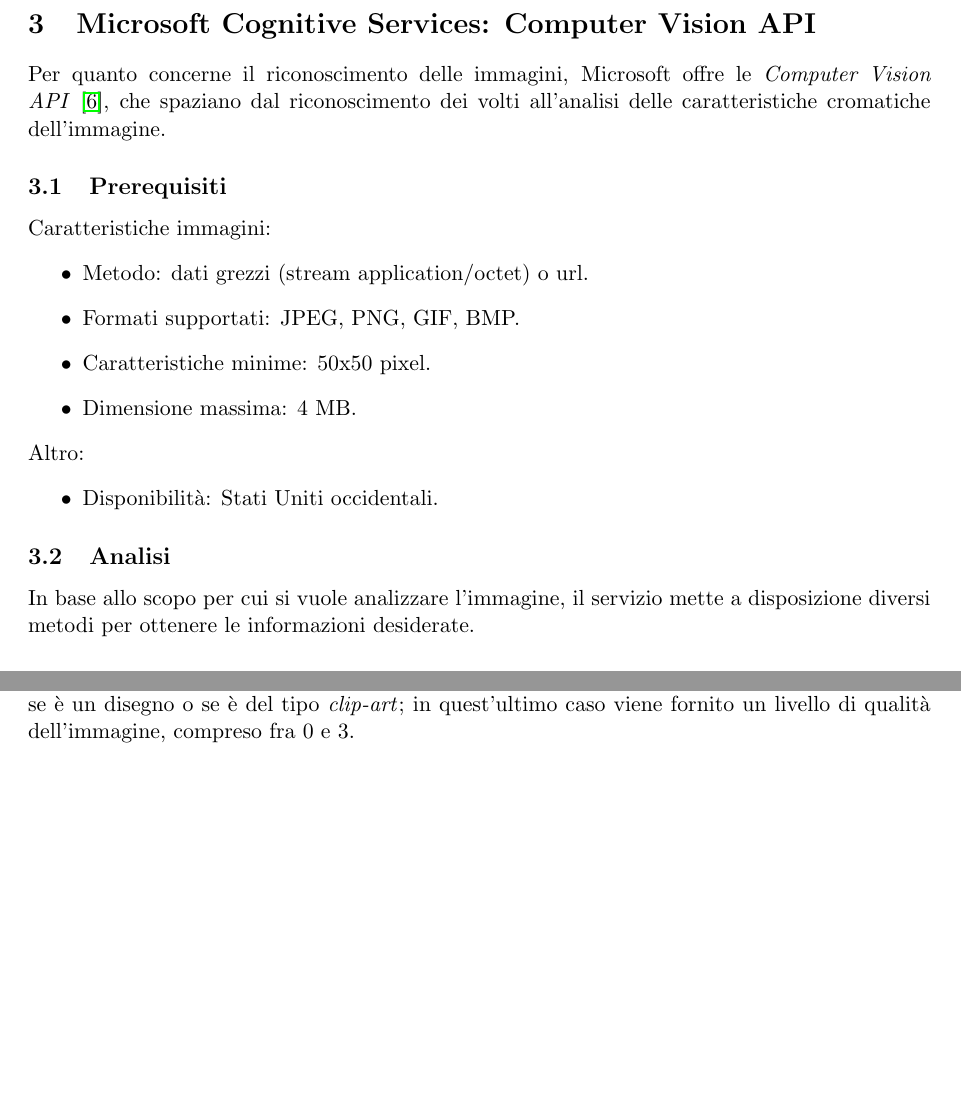
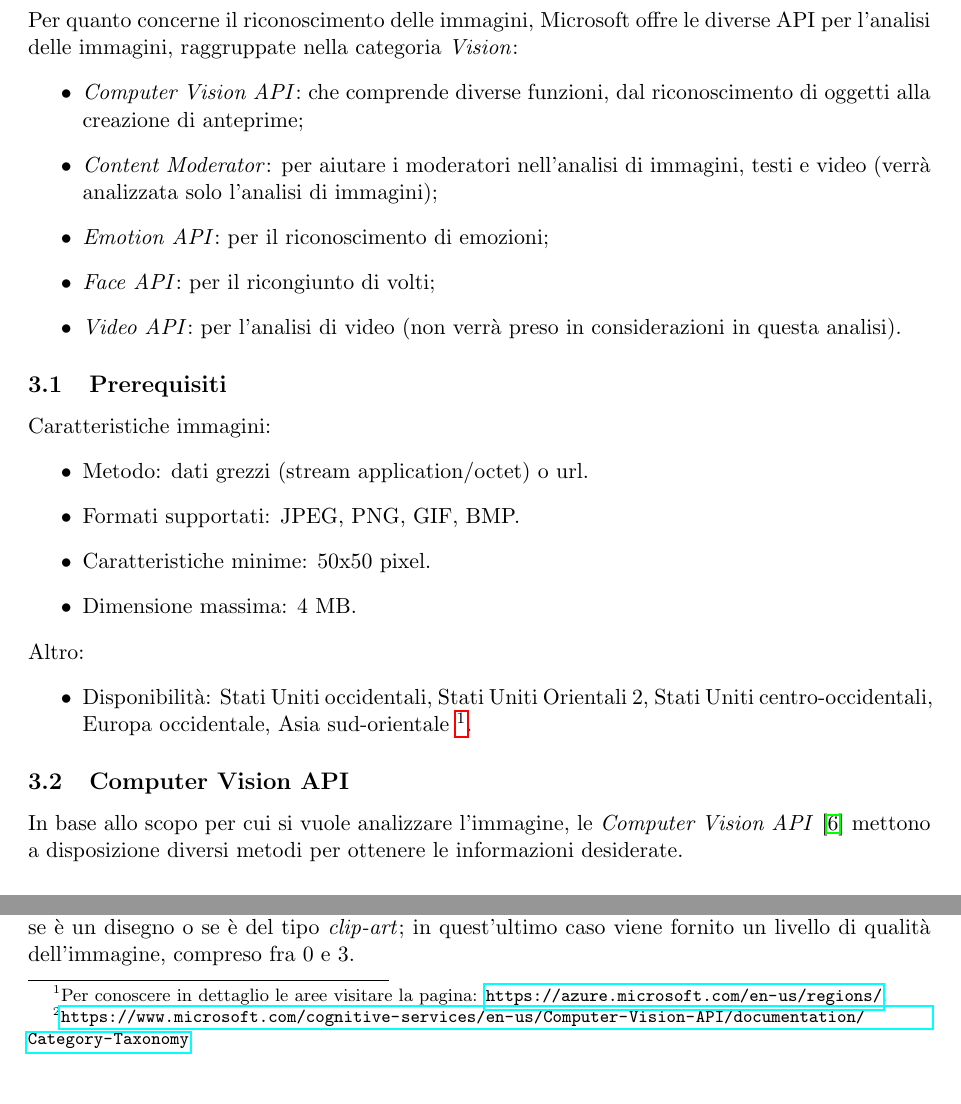
Before and after one commit to mromanelli9/ai-project, a LaTeX document (doc/relazione.tex, which reads doc/capitolo3.tex): two parts of page 5 of 15, joined at a grey line, cut at the place of the change, the shorter picture padded with empty space. Compiled offline with pdfLaTeX.

Commit message:
inzio fix parte microsoft; aggiunta parte moderazione

```diff
--- a/doc/capitolo3.tex
+++ b/doc/capitolo3.tex
@@ -1,7 +1,14 @@
 % MICROSOFT
-\section{Microsoft Cognitive Services: Computer Vision API}
-Per quanto concerne il riconoscimento delle immagini, Microsoft offre le \textit{Computer Vision API} \cite{microsoft-api}, che spaziano dal riconoscimento dei volti all'analisi delle caratteristiche cromatiche dell'immagine.
-
+\section{Microsoft Cognitive Services: Vision API}
+Per quanto concerne il riconoscimento delle immagini, Microsoft offre le diverse API per l'analisi delle immagini, raggruppate nella categoria \textit{Vision}:
+\begin{itemize}
+\item \textit{Computer Vision API}: che comprende diverse funzioni, dal riconoscimento di oggetti alla creazione di anteprime;
+\item \textit{Content Moderator}: per aiutare i moderatori nell'analisi di immagini, testi e video (verrà analizzata solo l'analisi di immagini);
+\item \textit{Emotion API}: per il riconoscimento di emozioni;
+\item \textit{Face API}: per il ricongiunto di volti;
+\item \textit{Video API}: per l'analisi di video (non verrà preso in considerazioni in questa analisi).
+\end{itemize}
+%
 \subsection{Prerequisiti}
 Caratteristiche immagini:
 \begin{itemize}
@@ -12,12 +19,12 @@
 \end{itemize}
 Altro:
 \begin{itemize}
-\item Disponibilità: Stati Uniti occidentali.
+\item Disponibilità: Stati Uniti occidentali, Stati Uniti Orientali 2, Stati Uniti centro-occidentali, Europa occidentale, Asia sud-orientale
+\footnote{Per conoscere in dettaglio le aree visitare la pagina: \url{https://azure.microsoft.com/en-us/regions/}.}.
 \end{itemize}
-
-
-\subsection{Analisi}
-In base allo scopo per cui si vuole analizzare l'immagine, il servizio mette a disposizione diversi metodi per ottenere le informazioni desiderate.
+%
+\subsection{Computer Vision API}
+In base allo scopo per cui si vuole analizzare l'immagine, le \textit{Computer Vision API} \cite{microsoft-api} mettono a disposizione diversi metodi per ottenere le informazioni desiderate.
 
 \paragraph{Tagging} Le API ritornano un insieme di etichette (in formato JSON) che descrivono gli oggetti presenti nell'immagine, come oggetti, esseri viventi, azioni, paesaggi; per ogni etichetta viene anche fornito il livello di \textit{confidence} (affidabilità). I tag non sono in alcun modo organizzati fra loro e non esiste nessun tipo di ereditarietà.
 Nel caso un tag sia ambiguo viene fornito in aggiunta un \textit{hint} che ne spiega il contenuto.
```
Also changed, not shown: doc/capitolo3.tex (14 more changed lines).
